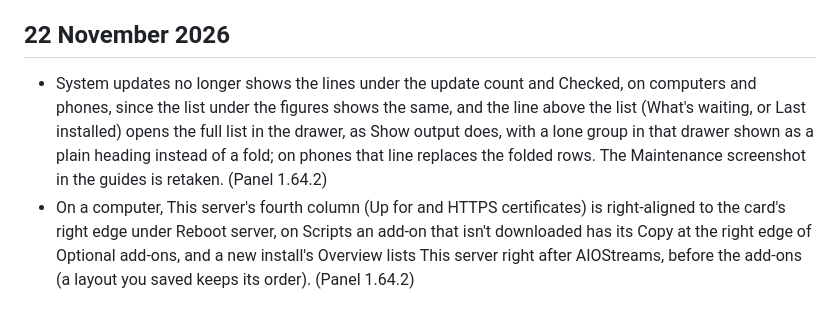
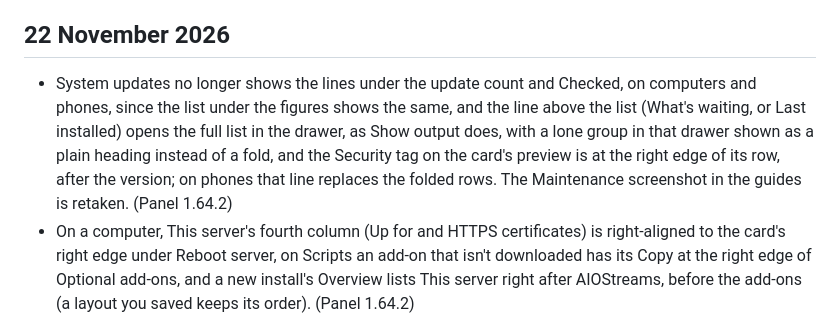
Before and after one commit to alpinezx/easy-aiostreams, a Markdown page: CHANGELOG.md, the part around the change. GitHub-like rendering.

```diff
--- a/CHANGELOG.md
+++ b/CHANGELOG.md
@@ -4,7 +4,7 @@ Notable changes to easy-aiostreams, newest first. Control panel versions are in
 
 ## 22 November 2026
 
-- System updates no longer shows the lines under the update count and Checked, on computers and phones, since the list under the figures shows the same, and the line above the list (What's waiting, or Last installed) opens the full list in the drawer, as Show output does, with a lone group in that drawer shown as a plain heading instead of a fold; on phones that line replaces the folded rows. The Maintenance screenshot in the guides is retaken. (Panel 1.64.2)
+- System updates no longer shows the lines under the update count and Checked, on computers and phones, since the list under the figures shows the same, and the line above the list (What's waiting, or Last installed) opens the full list in the drawer, as Show output does, with a lone group in that drawer shown as a plain heading instead of a fold, and the Security tag on the card's preview is at the right edge of its row, after the version; on phones that line replaces the folded rows. The Maintenance screenshot in the guides is retaken. (Panel 1.64.2)
 - On a computer, This server's fourth column (Up for and HTTPS certificates) is right-aligned to the card's right edge under Reboot server, on Scripts an add-on that isn't downloaded has its Copy at the right edge of Optional add-ons, and a new install's Overview lists This server right after AIOStreams, before the add-ons (a layout you saved keeps its order). (Panel 1.64.2)
 - On a computer, Last on Scheduled server reboot and Using now on Container logs sit at the right edge of their cards, System updates and Free up space spread their three figures across their cards, and Set schedule on Scheduled backups is in the card's bottom right corner. The Maintenance and Backup & Restore screenshots in the guides are retaken. (Panel 1.64.1, [#216](https://github.com/alpinezx/easy-aiostreams/pull/216))
 - **Docs:** The Logs and Activity screenshots in the control panel guides are retaken for panel 1.64.0. ([#215](https://github.com/alpinezx/easy-aiostreams/pull/215))
```
Also changed, not shown: docs/images/control-panel/maintenance.png, 2 other files.
